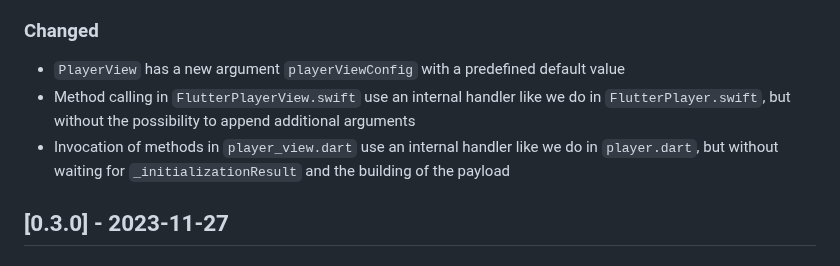
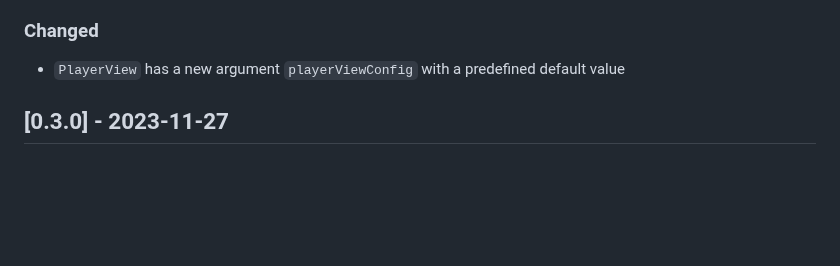
Before and after one commit to bitmovin/bitmovin-player-flutter, a Markdown page: CHANGELOG.md, the part around the change. Drawn GitHub-style; blank space fills up the shorter version.

Commit message:
feat(pip-ios-api): remove some internal changes from the CHANGELOG

```diff
--- a/CHANGELOG.md
+++ b/CHANGELOG.md
@@ -25,8 +25,6 @@ Support for Picture-in-Picture (PiP) playback on iOS
 
 ### Changed
 - `PlayerView` has a new argument `playerViewConfig` with a predefined default value
-- Method calling in `FlutterPlayerView.swift` use an internal handler like we do in `FlutterPlayer.swift`, but without the possibility to append additional arguments
-- Invocation of methods in `player_view.dart` use an internal handler like we do in `player.dart`, but without waiting for `_initializationResult` and the building of the payload
 
 ## [0.3.0] - 2023-11-27
 ### Added
```
